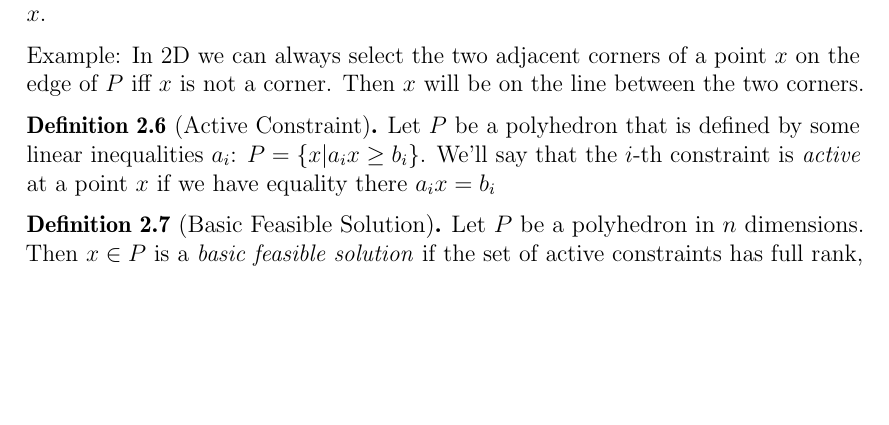
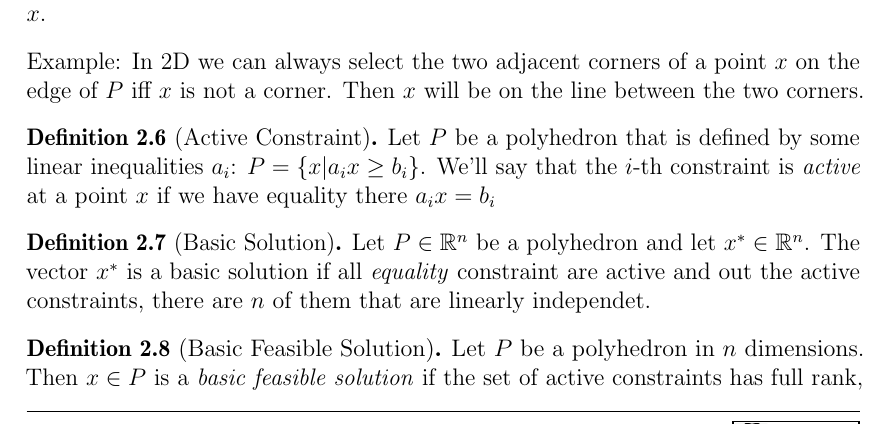
Before and after one commit to adrianN/Optimisation-SS10-UdS, a LaTeX document (optimisation.tex, which reads lecture2.tex): part of page 7 of 20, cut so that both start at the same text, the shorter picture padded with empty space. Compiled offline with pdfLaTeX.

Commit message:
Added Basic Solution definition

```diff
--- a/lecture2.tex
+++ b/lecture2.tex
@@ -79,7 +79,10 @@ Example: In 2D we can always select the two adjacent corners of a point $x$ on t
 \begin{Def}[Active Constraint]\label{Def:ActiveConstraint} Let $P$ be a polyhedron that is defined by some linear inequalities $a_i$: $P=\{x|a_ix\geq b_i\}$. We'll say that the $i$-th constraint is \emph{active} at a point $x$ if we have equality there $a_ix = b_i$
 \end{Def}
 
-\begin{Def}[Basic Feasible Solution]\label{Def:BFS} Let $P$ be a polyhedron in $n$ dimensions. Then $x\in P$ is a \emph{basic feasible solution} if the set of active constraints has full rank, that is there are $n$ linearly independent active constraint vectors at the point $x$. See figure \ref{Fig:bfsActiveConstraints}
+\begin{Def}[Basic Solution]Let $P\in \R^n$ be a polyhedron and let $x^{*}\in \R^n$. The vector $x^{*}$ is a basic solution if all \emph{equality} constraint are active and out the active constraints, there are $n$ of them that are linearly independet.
+\end{Def}
+
+\begin{Def}[Basic Feasible Solution]\label{Def:BFS} Let $P$ be a polyhedron in $n$ dimensions. Then $x\in P$ is a \emph{basic feasible solution} if the set of active constraints has full rank, that is there are $n$ linearly independent active constraint vectors at the point $x$. See figure \ref{Fig:bfsActiveConstraints}.
 \[\mbox{rank}(\{a_i\in \R^n|a_ix=b_i\}) = n\]
 
 In particular there never is a b.f.s. if we have less than $n$ constraints. (Example: A line in 2D-Space or a plane in 3D-Space)
```
